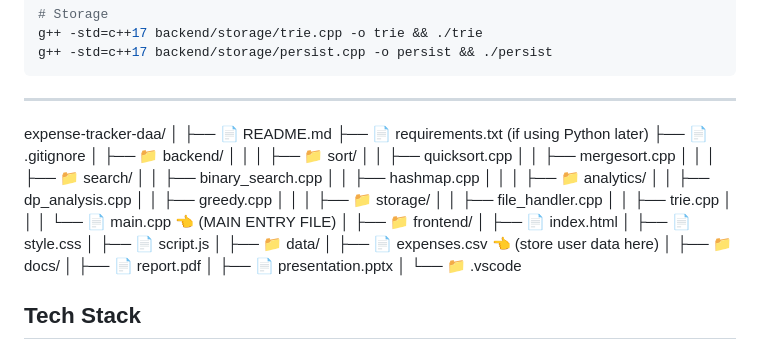
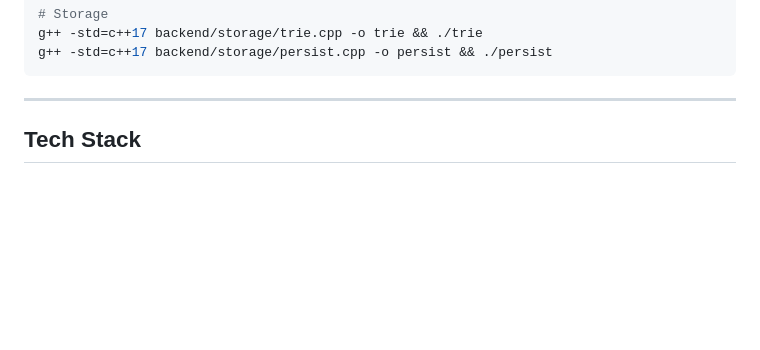
Before and after one commit to Dixa08/expense-tracker-daa, a Markdown page: README.md, the part around the change. GitHub-like rendering; blank space fills up the shorter version.

Commit message:
Clean up README by removing file structure details
Removed directory structure and file listings from README.

````diff
--- a/README.md
+++ b/README.md
@@ -46,45 +46,6 @@ g++ -std=c++17 backend/storage/persist.cpp -o persist && ./persist
 ```
 
 ---
-expense-tracker-daa/
-│
-├── 📄 README.md
-├── 📄 requirements.txt (if using Python later)
-├── 📄 .gitignore
-│
-├── 📁 backend/
-│   │
-│   ├── 📁 sort/
-│   │   ├── quicksort.cpp
-│   │   ├── mergesort.cpp
-│   │
-│   ├── 📁 search/
-│   │   ├── binary_search.cpp
-│   │   ├── hashmap.cpp
-│   │
-│   ├── 📁 analytics/
-│   │   ├── dp_analysis.cpp
-│   │   ├── greedy.cpp
-│   │
-│   ├── 📁 storage/
-│   │   ├── file_handler.cpp
-│   │   ├── trie.cpp
-│   │
-│   └── 📄 main.cpp   👈 (MAIN ENTRY FILE)
-│
-├── 📁 frontend/
-│   ├── 📄 index.html
-│   ├── 📄 style.css
-│   ├── 📄 script.js
-│
-├── 📁 data/
-│   ├── 📄 expenses.csv   👈 (store user data here)
-│
-├── 📁 docs/
-│   ├── 📄 report.pdf
-│   ├── 📄 presentation.pptx
-│
-└── 📁 .vscode
 
 
 
````
